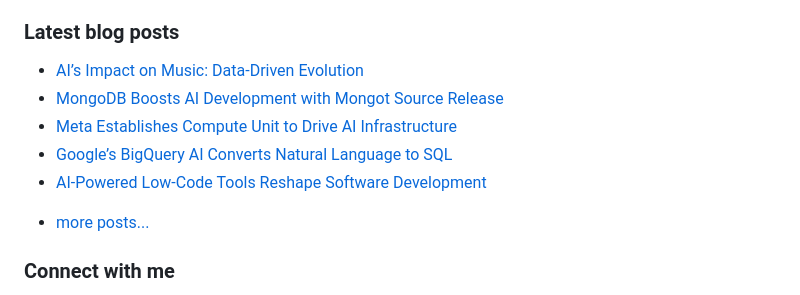
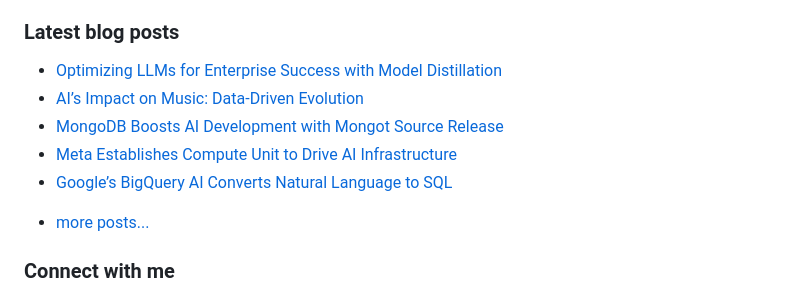
Before and after one commit to vpodk/vpodk, a Markdown page: README.md, the part around the change. Rendered like a GitHub page.

Commit message:
Updated with the latest blog posts

```diff
--- a/README.md
+++ b/README.md
@@ -7,11 +7,11 @@ This experience allows me to code in most programming languages and technologies
 ### Latest blog posts
 
 <!-- BLOG-POST-LIST:START -->
+- [Optimizing LLMs for Enterprise Success with Model Distillation](https://medium.com/data-science-collective/optimizing-llms-for-enterprise-success-with-model-distillation-aedfa6378670?source=rss-22947912adc0------2)
 - [AI’s Impact on Music: Data-Driven Evolution](https://pub.aimind.so/ais-impact-on-music-data-driven-evolution-8fa89e39826d?source=rss-22947912adc0------2)
 - [MongoDB Boosts AI Development with Mongot Source Release](https://medium.com/codetodeploy/mongodb-boosts-ai-development-with-mongot-source-release-0efb44bfd73e?source=rss-22947912adc0------2)
 - [Meta Establishes Compute Unit to Drive AI Infrastructure](https://medium.com/majordigest/meta-establishes-compute-unit-to-drive-ai-infrastructure-441033fa4069?source=rss-22947912adc0------2)
 - [Google’s BigQuery AI Converts Natural Language to SQL](https://levelup.gitconnected.com/googles-bigquery-ai-converts-natural-language-to-sql-2b48429a6c4f?source=rss-22947912adc0------2)
-- [AI-Powered Low-Code Tools Reshape Software Development](https://medium.com/codetodeploy/ai-powered-low-code-tools-reshape-software-development-62f8efa3020d?source=rss-22947912adc0------2)
 <!-- BLOG-POST-LIST:END -->
 - [more posts...](https://medium.com/@vpodk)
 
```
